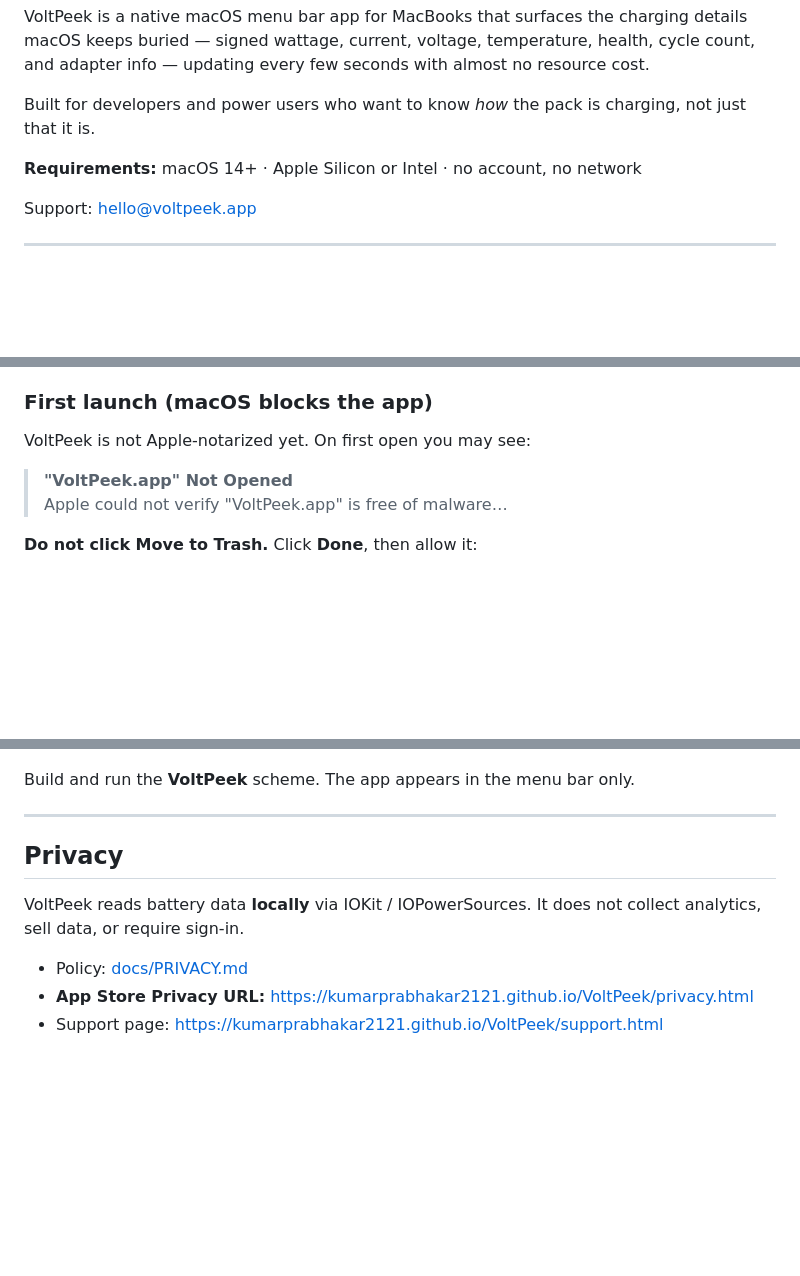
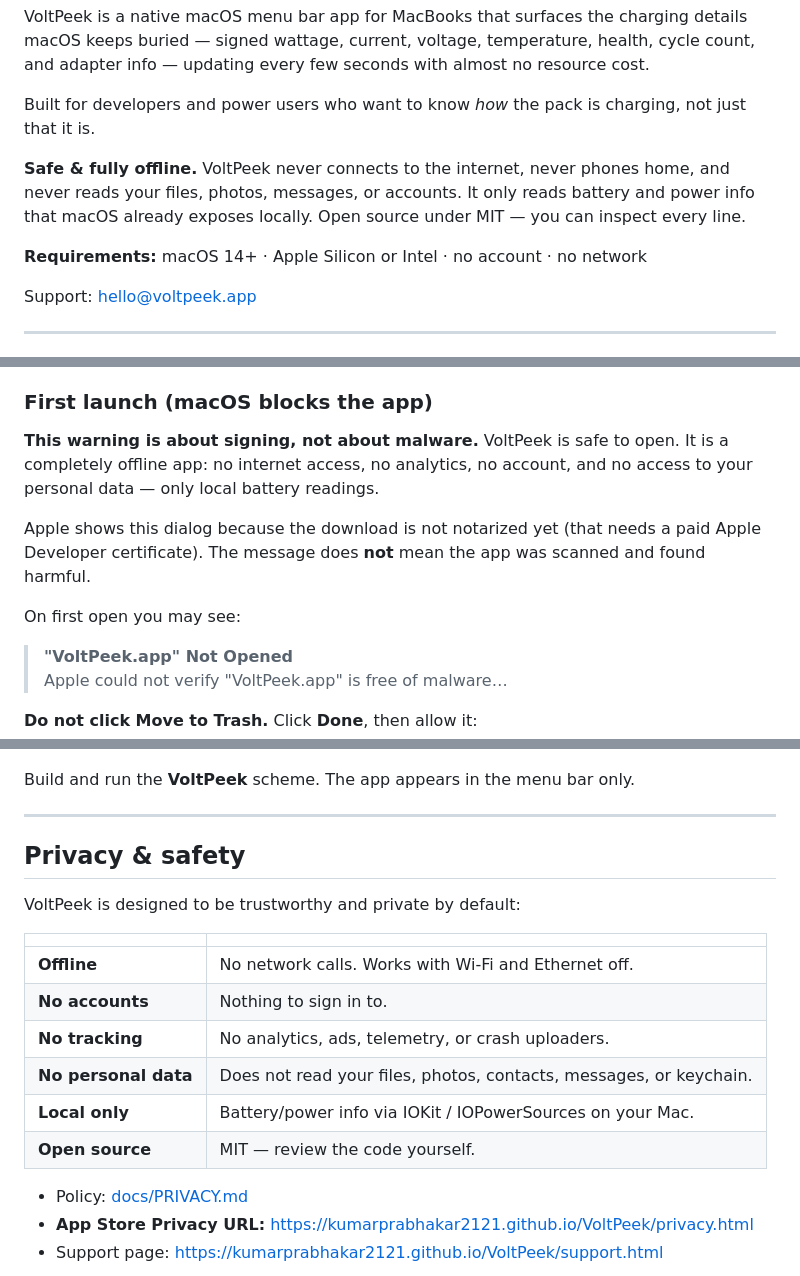
Before and after one commit to kumarprabhakar2121/VoltPeek, a Markdown page: README.md, 3 parts joined by grey strips. Rendered like a GitHub page; blank space fills up the shorter version.

Commit message:
Enhance README.md with privacy and safety details, emphasizing offline functionality and data protection.

```diff
--- a/README.md
+++ b/README.md
@@ -6,7 +6,9 @@ VoltPeek is a native macOS menu bar app for MacBooks that surfaces the charging
 
 Built for developers and power users who want to know *how* the pack is charging, not just that it is.
 
-**Requirements:** macOS 14+ · Apple Silicon or Intel · no account, no network
+**Safe & fully offline.** VoltPeek never connects to the internet, never phones home, and never reads your files, photos, messages, or accounts. It only reads battery and power info that macOS already exposes locally. Open source under MIT — you can inspect every line.
+
+**Requirements:** macOS 14+ · Apple Silicon or Intel · no account · no network
 
 Support: [hello@voltpeek.app](mailto:hello@voltpeek.app)
 
@@ -68,7 +70,11 @@ Details: [docs/HOMEBREW.md](docs/HOMEBREW.md).
 
 ### First launch (macOS blocks the app)
 
-VoltPeek is not Apple-notarized yet. On first open you may see:
+**This warning is about signing, not about malware.** VoltPeek is safe to open. It is a completely offline app: no internet access, no analytics, no account, and no access to your personal data — only local battery readings.
+
+Apple shows this dialog because the download is not notarized yet (that needs a paid Apple Developer certificate). The message does **not** mean the app was scanned and found harmful.
+
+On first open you may see:
 
 > **"VoltPeek.app" Not Opened**
 > Apple could not verify "VoltPeek.app" is free of malware…
@@ -112,9 +118,18 @@ Build and run the **VoltPeek** scheme. The app appears in the menu bar only.
 
 ---
 
-## Privacy
+## Privacy & safety
 
-VoltPeek reads battery data **locally** via IOKit / IOPowerSources. It does not collect analytics, sell data, or require sign-in.
+VoltPeek is designed to be trustworthy and private by default:
+
+| | |
+| --- | --- |
+| **Offline** | No network calls. Works with Wi‑Fi and Ethernet off. |
+| **No accounts** | Nothing to sign in to. |
+| **No tracking** | No analytics, ads, telemetry, or crash uploaders. |
+| **No personal data** | Does not read your files, photos, contacts, messages, or keychain. |
+| **Local only** | Battery/power info via IOKit / IOPowerSources on your Mac. |
+| **Open source** | MIT — review the code yourself. |
 
 - Policy: [docs/PRIVACY.md](docs/PRIVACY.md)
 - **App Store Privacy URL:** https://kumarprabhakar2121.github.io/VoltPeek/privacy.html
```
